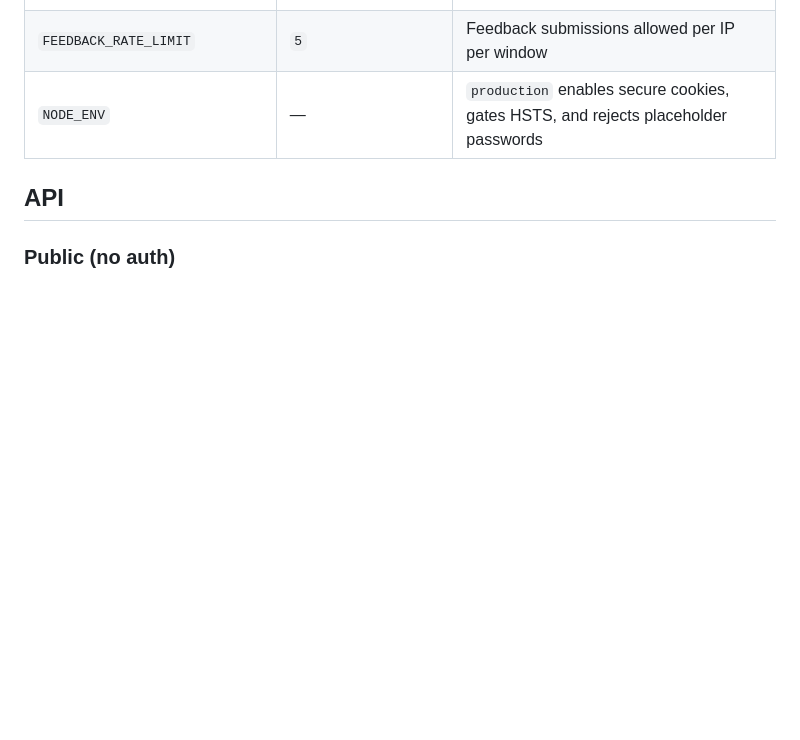
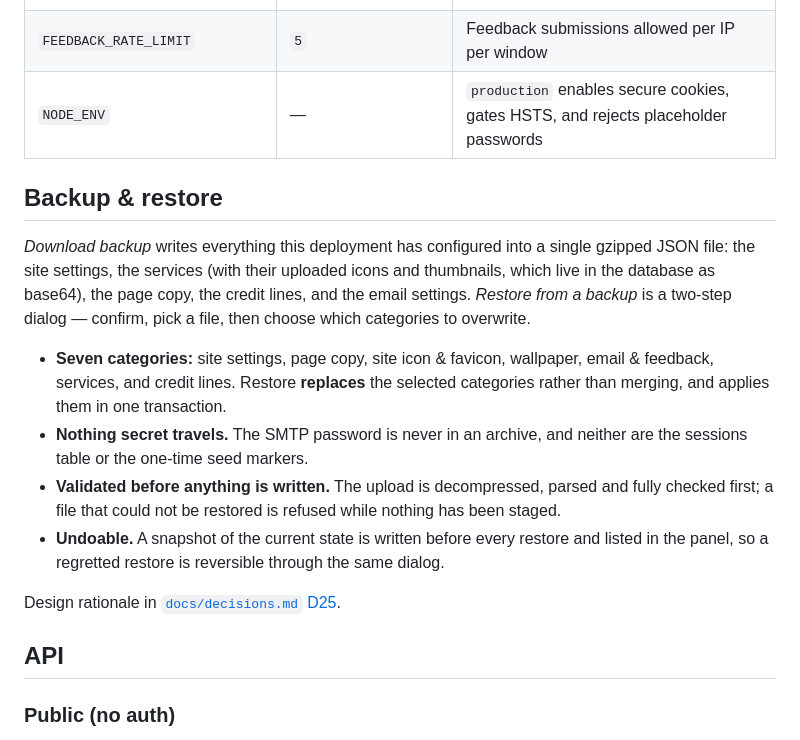
Before and after one commit to niels-emmer/vibefolio, a Markdown page: README.md, the part around one of its changes. Drawn GitHub-style; blank space fills up the shorter version.

```diff
--- a/README.md
+++ b/README.md
@@ -143,6 +144,25 @@ All configuration is via environment variables (see `.env.example` for the annot
 | `FEEDBACK_RATE_LIMIT` | `5` | Feedback submissions allowed per IP per window |
 | `NODE_ENV` | — | `production` enables secure cookies, gates HSTS, and rejects placeholder passwords |
 
+## Backup & restore
+
+*Download backup* writes everything this deployment has configured into a single gzipped JSON
+file: the site settings, the services (with their uploaded icons and thumbnails, which live in
+the database as base64), the page copy, the credit lines, and the email settings. *Restore from
+a backup* is a two-step dialog — confirm, pick a file, then choose which categories to overwrite.
+
+- **Seven categories:** site settings, page copy, site icon & favicon, wallpaper, email &
+  feedback, services, and credit lines. Restore **replaces** the selected categories rather than
+  merging, and applies them in one transaction.
+- **Nothing secret travels.** The SMTP password is never in an archive, and neither are the
+  sessions table or the one-time seed markers.
+- **Validated before anything is written.** The upload is decompressed, parsed and fully checked
+  first; a file that could not be restored is refused while nothing has been staged.
+- **Undoable.** A snapshot of the current state is written before every restore and listed in
+  the panel, so a regretted restore is reversible through the same dialog.
+
+Design rationale in [`docs/decisions.md` D25](docs/decisions.md).
+
 ## API
 
 ### Public (no auth)
```
Also changed, not shown: other parts of README.md (+36 -11 lines).
